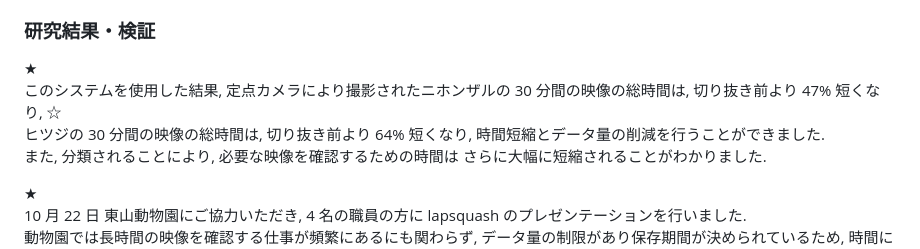
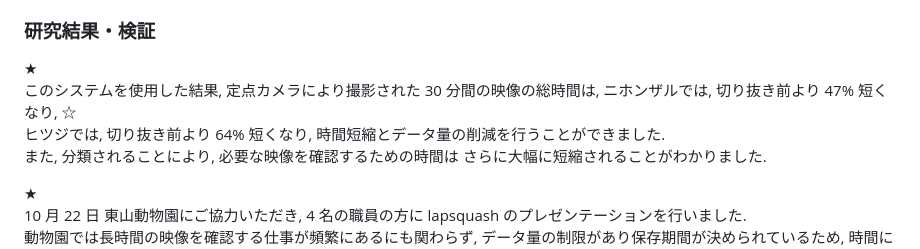
Before and after one commit to lapsquash/lapsquash_pj, a Markdown page: docs/AIT/script.md, the part around the change. GitHub-like rendering.

```diff
--- a/docs/AIT/script.md
+++ b/docs/AIT/script.md
@@ -47,9 +47,9 @@
 ### 研究結果・検証
 
 ★
-このシステムを使用した結果, 定点カメラにより撮影されたニホンザルの 30 分間の映像の総時間は, 切り抜き前より 47% 短くなり,
+このシステムを使用した結果, 定点カメラにより撮影された 30 分間の映像の総時間は, ニホンザルでは, 切り抜き前より 47% 短くなり,
 ☆
-ヒツジの 30 分間の映像の総時間は, 切り抜き前より 64% 短くなり, 時間短縮とデータ量の削減を行うことができました.
+ヒツジでは, 切り抜き前より 64% 短くなり, 時間短縮とデータ量の削減を行うことができました.
 また, 分類されることにより, 必要な映像を確認するための時間は さらに大幅に短縮されることがわかりました.
 
 ★
```
Also changed, not shown: docs/AIT/speaker-note.md (+4 -4 lines).
